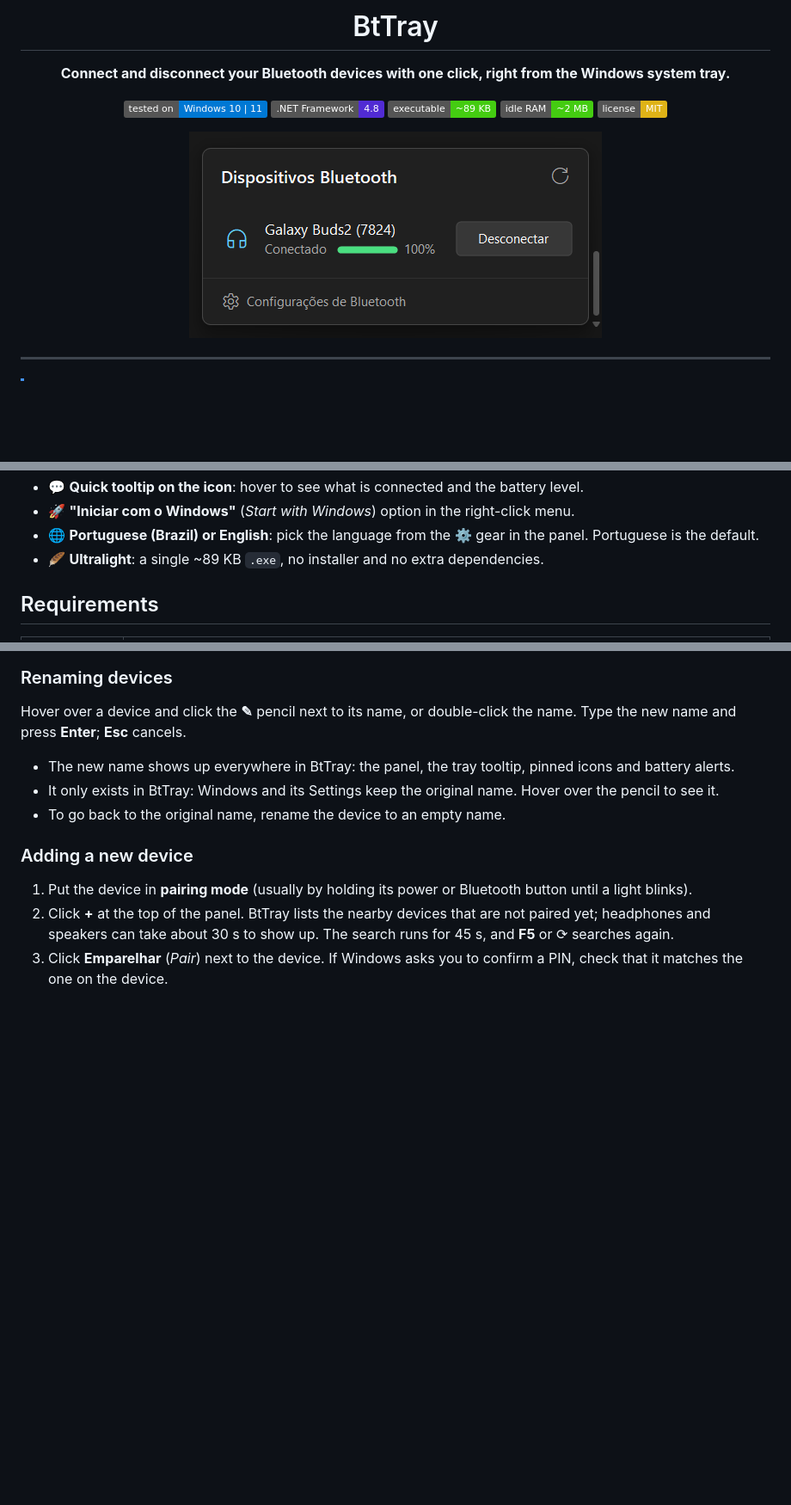
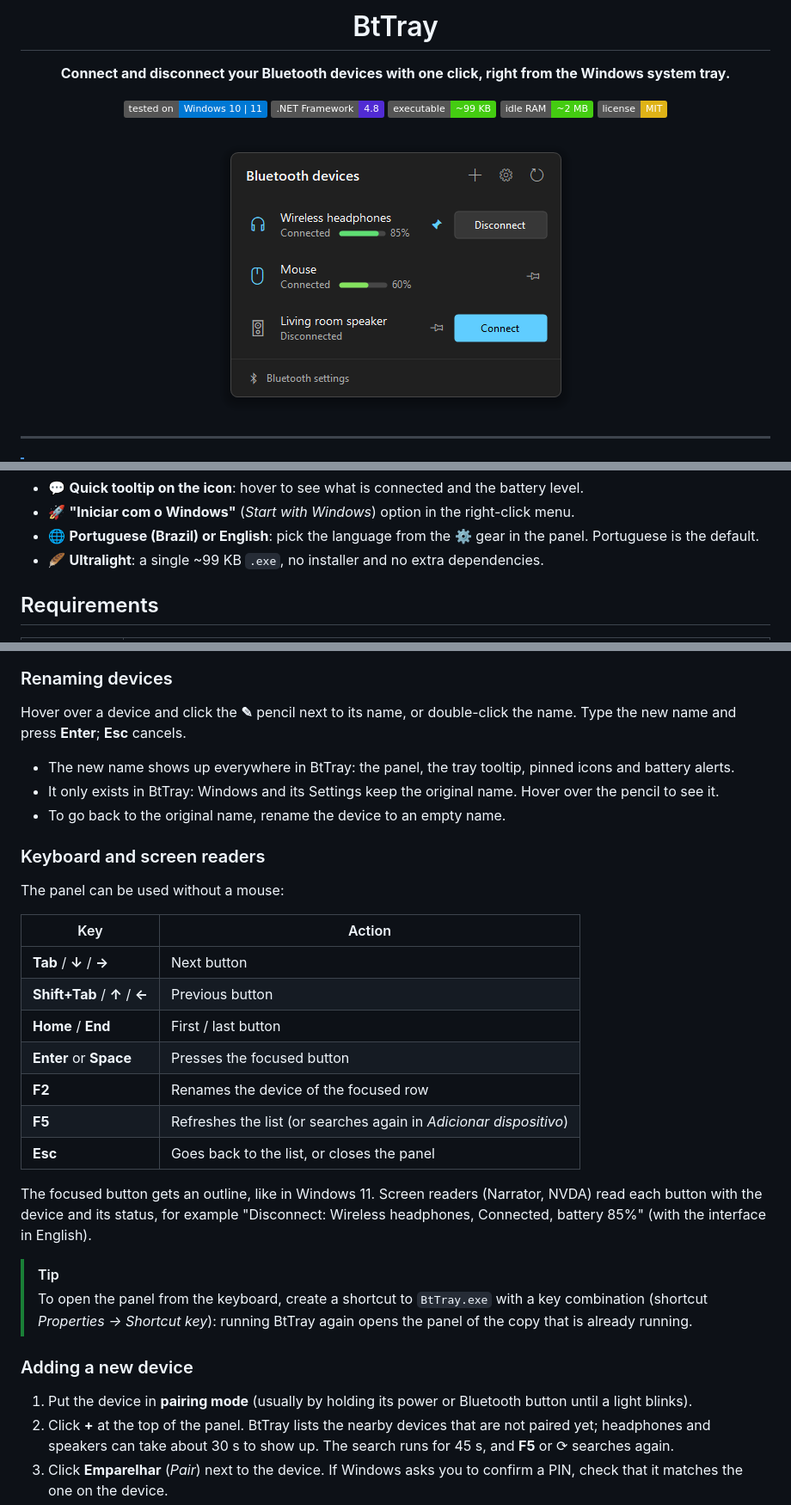
Before and after one commit to FeOlegario/BtTray, a Markdown page: README.md, 3 parts joined by grey strips. Shown at 86% size. Rendered like a GitHub page; pictures changed too: docs/screenshot-en.png (added), docs/screenshot.png; badges without logos; blank space fills up the shorter version.

```diff
--- a/README.md
+++ b/README.md
@@ -8,11 +8,11 @@
 
 ![Windows 10 and 11](https://img.shields.io/badge/tested%20on-Windows%2010%20%7C%2011-0078D4?logo=windows&logoColor=white)
 ![.NET Framework 4.8](https://img.shields.io/badge/.NET%20Framework-4.8-512BD4)
-![Size](https://img.shields.io/badge/executable-~89%20KB-success)
+![Size](https://img.shields.io/badge/executable-~99%20KB-success)
 ![RAM](https://img.shields.io/badge/idle%20RAM-~2%20MB-success)
 ![MIT License](https://img.shields.io/badge/license-MIT-yellow)
 
-<img src="docs/screenshot.png" alt="BtTray panel showing a connected headset with a green battery bar at 100%" width="480">
+<img src="docs/screenshot-en.png" alt="BtTray panel in the dark theme: wireless headphones connected at 85% and pinned to the taskbar, a mouse at 60% and a disconnected speaker" width="432">
 
 </div>
 
@@ -61,7 +62,7 @@ It is designed to be **small, fast and invisible** while you are not using it.
 - 💬 **Quick tooltip on the icon**: hover to see what is connected and the battery level.
 - 🚀 **"Iniciar com o Windows"** (*Start with Windows*) option in the right-click menu.
 - 🌐 **Portuguese (Brazil) or English**: pick the language from the ⚙ gear in the panel. Portuguese is the default.
-- 🪶 **Ultralight**: a single ~89 KB `.exe`, no installer and no extra dependencies.
+- 🪶 **Ultralight**: a single ~99 KB `.exe`, no installer and no extra dependencies.
 
 ## Requirements
 
@@ -111,6 +113,25 @@ Hover over a device and click the **✎** pencil next to its name, or double-cli
 - The new name shows up everywhere in BtTray: the panel, the tray tooltip, pinned icons and battery alerts.
 - It only exists in BtTray: Windows and its Settings keep the original name. Hover over the pencil to see it.
 - To go back to the original name, rename the device to an empty name.
+
+### Keyboard and screen readers
+
+The panel can be used without a mouse:
+
+| Key | Action |
+|---|---|
+| **Tab** / **↓** / **→** | Next button |
+| **Shift+Tab** / **↑** / **←** | Previous button |
+| **Home** / **End** | First / last button |
+| **Enter** or **Space** | Presses the focused button |
+| **F2** | Renames the device of the focused row |
+| **F5** | Refreshes the list (or searches again in *Adicionar dispositivo*) |
+| **Esc** | Goes back to the list, or closes the panel |
+
+The focused button gets an outline, like in Windows 11. Screen readers (Narrator, NVDA) read each button with the device and its status, for example "Disconnect: Wireless headphones, Connected, battery 85%" (with the interface in English).
+
+> [!TIP]
+> To open the panel from the keyboard, create a shortcut to `BtTray.exe` with a key combination (shortcut *Properties → Shortcut key*): running BtTray again opens the panel of the copy that is already running.
 
 ### Adding a new device
 
```
Also changed, not shown: other parts of README.md (+12 -3 lines), README.pt-BR.md (+34 -6 lines), release-notes/v1.5.0.md (added, +27 -0 lines), 8 other files.
